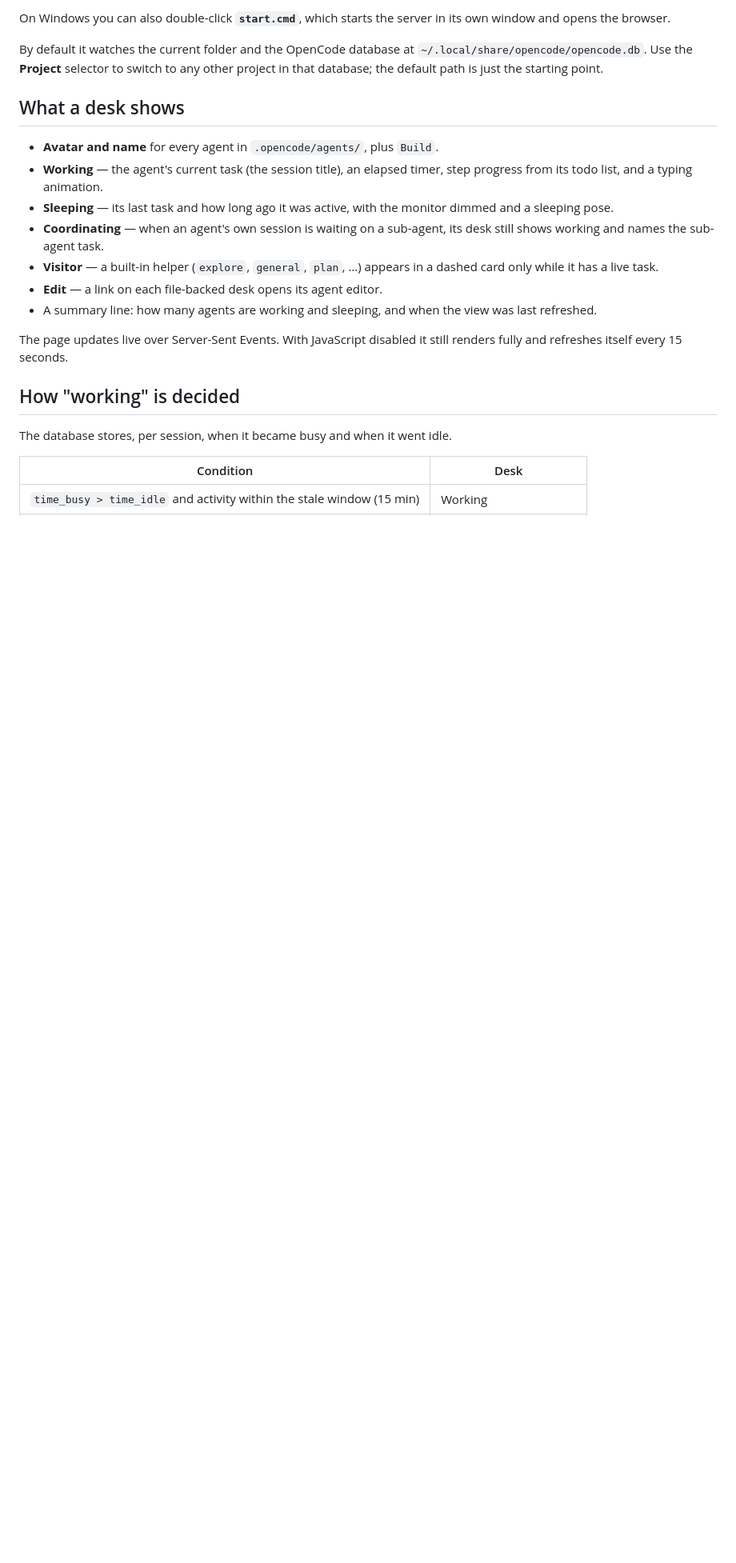
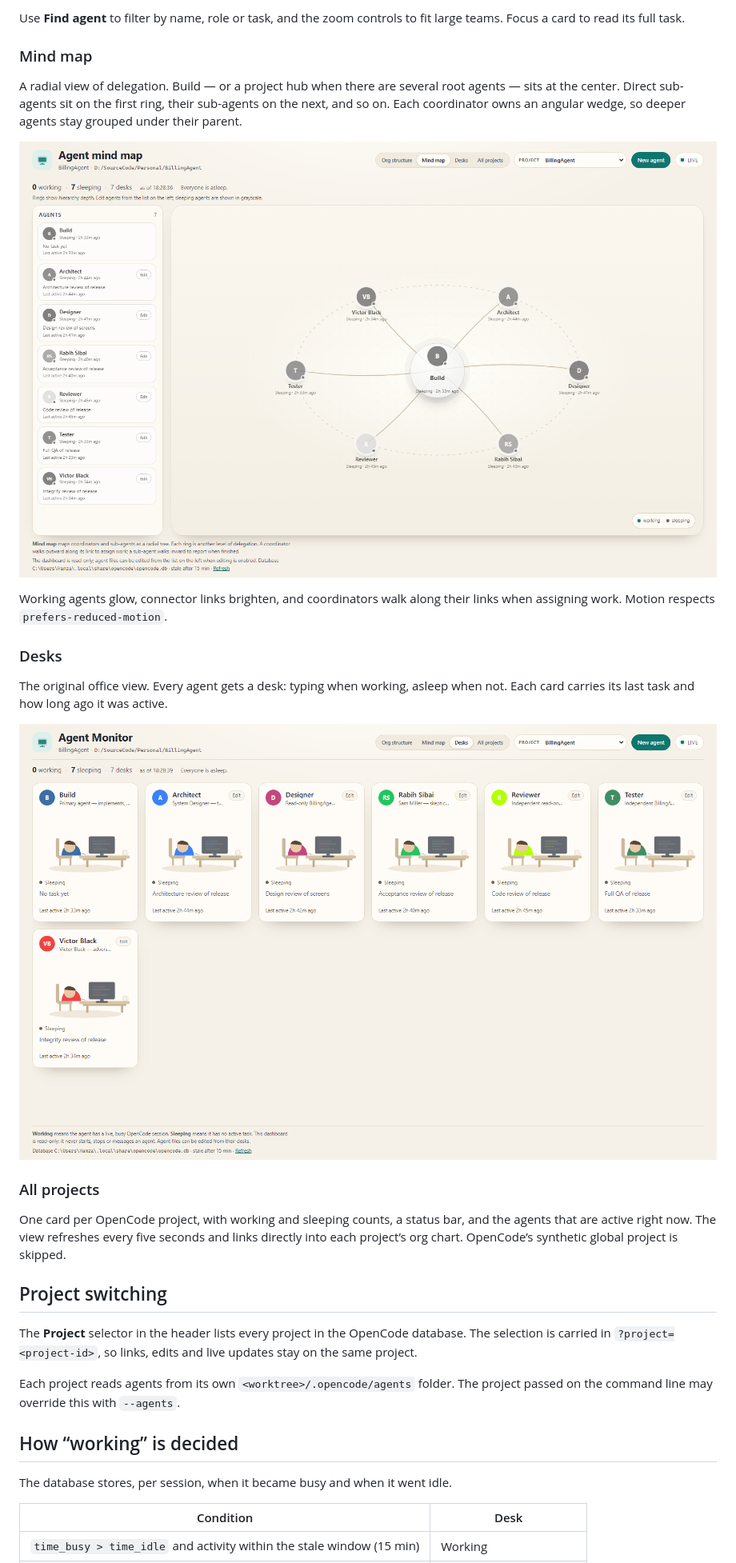
Before and after one commit to WProgress/opencode-agent-monitor, a Markdown page: README.md, the part around one of its changes. Shown at 80% size. GitHub-like rendering; pictures changed too: docs/desks.png (added), docs/mind-map.png (added); blank space fills up the shorter version.

Commit message:
Improve README with badges, quick start, and current screenshots

```diff
--- a/README.md
+++ b/README.md
@@ -48,30 +86,43 @@ npm start
 
-On Windows you can also double-click **`start.cmd`**, which starts the server in
-its own window and opens the browser.
+Use **Find agent** to filter by name, role or task, and the zoom controls to fit
+large teams. Focus a card to read its full task.
 
-By default it watches the current folder and the OpenCode database at
-`~/.local/share/opencode/opencode.db`. Use the **Project** selector to switch to
-any other project in that database; the default path is just the starting point.
+### Mind map
 
-## What a desk shows
+A radial view of delegation. Build — or a project hub when there are several root
+agents — sits at the center. Direct sub-agents sit on the first ring, their
+sub-agents on the next, and so on. Each coordinator owns an angular wedge, so
+deeper agents stay grouped under their parent.
 
-- **Avatar and name** for every agent in `.opencode/agents/`, plus `Build`.
-- **Working** — the agent's current task (the session title), an elapsed timer,
-  step progress from its todo list, and a typing animation.
-- **Sleeping** — its last task and how long ago it was active, with the monitor
-  dimmed and a sleeping pose.
-- **Coordinating** — when an agent's own session is waiting on a sub-agent, its
-  desk still shows working and names the sub-agent task.
-- **Visitor** — a built-in helper (`explore`, `general`, `plan`, …) appears in a
-  dashed card only while it has a live task.
-- **Edit** — a link on each file-backed desk opens its agent editor.
-- A summary line: how many agents are working and sleeping, and when the view
-  was last refreshed.
+![Mind map view](docs/mind-map.png)
 
-The page updates live over Server-Sent Events. With JavaScript disabled it still
-renders fully and refreshes itself every 15 seconds.
+Working agents glow, connector links brighten, and coordinators walk along their
+links when assigning work. Motion respects `prefers-reduced-motion`.
 
-## How "working" is decided
+### Desks
+
+The original office view. Every agent gets a desk: typing when working, asleep
+when not. Each card carries its last task and how long ago it was active.
+
+![Desks view](docs/desks.png)
+
+### All projects
+
+One card per OpenCode project, with working and sleeping counts, a status bar,
+and the agents that are active right now. The view refreshes every five seconds
+and links directly into each project’s org chart. OpenCode’s synthetic global
+project is skipped.
+
+## Project switching
+
+The **Project** selector in the header lists every project in the OpenCode
+database. The selection is carried in `?project=<project-id>`, so links, edits
+and live updates stay on the same project.
+
+Each project reads agents from its own `<worktree>/.opencode/agents` folder. The
+project passed on the command line may override this with `--agents`.
+
+## How “working” is decided
 
 The database stores, per session, when it became busy and when it went idle.
 
```
Also changed, not shown: other parts of README.md (+136 -143 lines), docs/org-structure.png (added), docs/screenshot.png (deleted), 1 other file.
